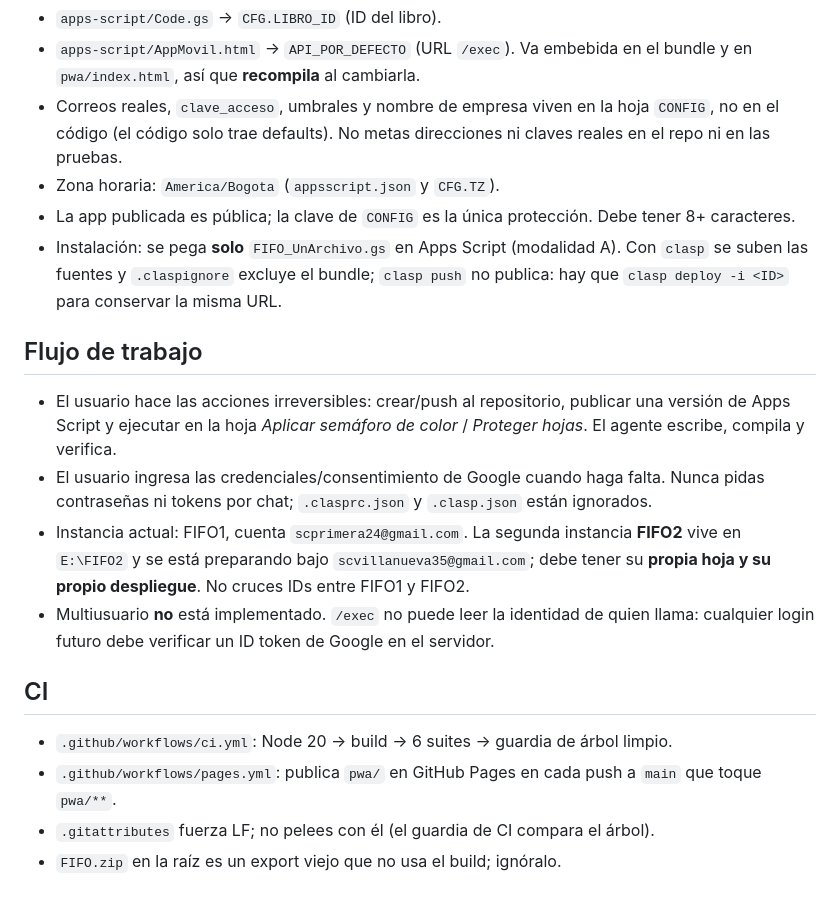
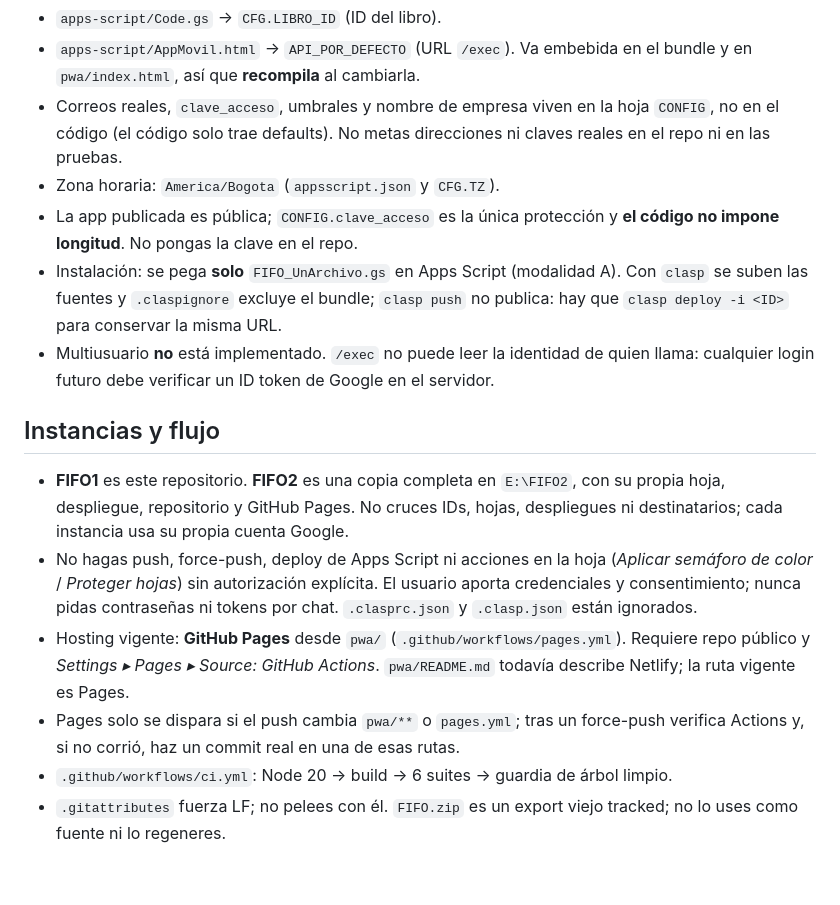
Before and after one commit to alejandrocarvajalvargas-glitch/FIFO, a Markdown page: AGENTS.md, the part around one of its changes. Rendered like a GitHub page.

```diff
--- a/AGENTS.md
+++ b/AGENTS.md
@@ -60,28 +64,27 @@ siguen con la caché vieja.
   código (el código solo trae defaults). No metas direcciones ni claves reales en el repo ni en las
   pruebas.
 - Zona horaria: `America/Bogota` (`appsscript.json` y `CFG.TZ`).
-- La app publicada es pública; la clave de `CONFIG` es la única protección. Debe tener 8+ caracteres.
+- La app publicada es pública; `CONFIG.clave_acceso` es la única protección y **el código no impone
+  longitud**. No pongas la clave en el repo.
 - Instalación: se pega **solo** `FIFO_UnArchivo.gs` en Apps Script (modalidad A). Con `clasp` se
   suben las fuentes y `.claspignore` excluye el bundle; `clasp push` no publica: hay que
   `clasp deploy -i <ID>` para conservar la misma URL.
-
-## Flujo de trabajo
-
-- El usuario hace las acciones irreversibles: crear/push al repositorio, publicar una versión de
-  Apps Script y ejecutar en la hoja *Aplicar semáforo de color* / *Proteger hojas*. El agente
-  escribe, compila y verifica.
-- El usuario ingresa las credenciales/consentimiento de Google cuando haga falta. Nunca pidas
-  contraseñas ni tokens por chat; `.clasprc.json` y `.clasp.json` están ignorados.
-- Instancia actual: FIFO1, cuenta `scprimera24@gmail.com`. La segunda instancia **FIFO2** vive en
-  `E:\FIFO2` y se está preparando bajo `scvillanueva35@gmail.com`; debe tener su **propia hoja y su
-  propio despliegue**. No cruces IDs entre FIFO1 y FIFO2.
 - Multiusuario **no** está implementado. `/exec` no puede leer la identidad de quien llama: cualquier
   login futuro debe verificar un ID token de Google en el servidor.
 
-## CI
+## Instancias y flujo
 
+- **FIFO1** es este repositorio. **FIFO2** es una copia completa en `E:\FIFO2`, con su propia hoja,
+  despliegue, repositorio y GitHub Pages. No cruces IDs, hojas, despliegues ni destinatarios; cada
+  instancia usa su propia cuenta Google.
+- No hagas push, force-push, deploy de Apps Script ni acciones en la hoja (*Aplicar semáforo de color*
+  / *Proteger hojas*) sin autorización explícita. El usuario aporta credenciales y consentimiento;
+  nunca pidas contraseñas ni tokens por chat. `.clasprc.json` y `.clasp.json` están ignorados.
+- Hosting vigente: **GitHub Pages** desde `pwa/` (`.github/workflows/pages.yml`). Requiere repo
+  público y *Settings ▸ Pages ▸ Source: GitHub Actions*. `pwa/README.md` todavía describe Netlify;
+  la ruta vigente es Pages.
+- Pages solo se dispara si el push cambia `pwa/**` o `pages.yml`; tras un force-push verifica
+  Actions y, si no corrió, haz un commit real en una de esas rutas.
 - `.github/workflows/ci.yml`: Node 20 → build → 6 suites → guardia de árbol limpio.
-- `.github/workflows/pages.yml`: publica `pwa/` en GitHub Pages en cada push a `main` que toque
-  `pwa/**`.
-- `.gitattributes` fuerza LF; no pelees con él (el guardia de CI compara el árbol).
-- `FIFO.zip` en la raíz es un export viejo que no usa el build; ignóralo.
+- `.gitattributes` fuerza LF; no pelees con él. `FIFO.zip` es un export viejo tracked; no lo uses
+  como fuente ni lo regeneres.
```
Also changed, not shown: other parts of AGENTS.md (+23 -19 lines).
